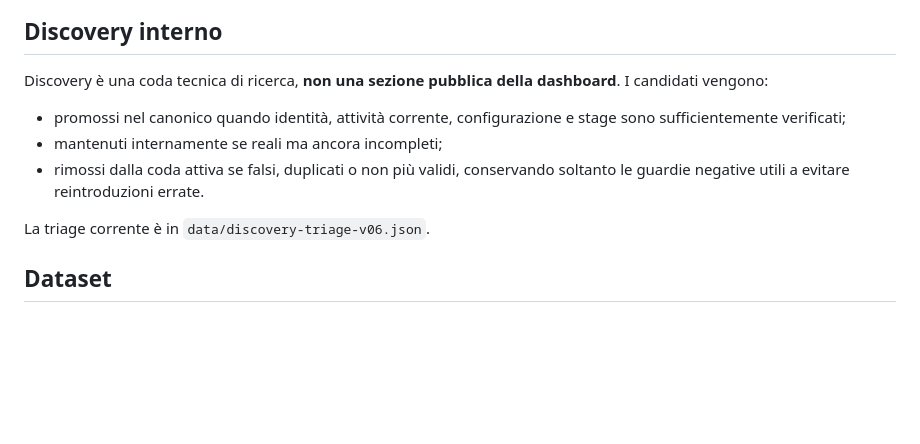
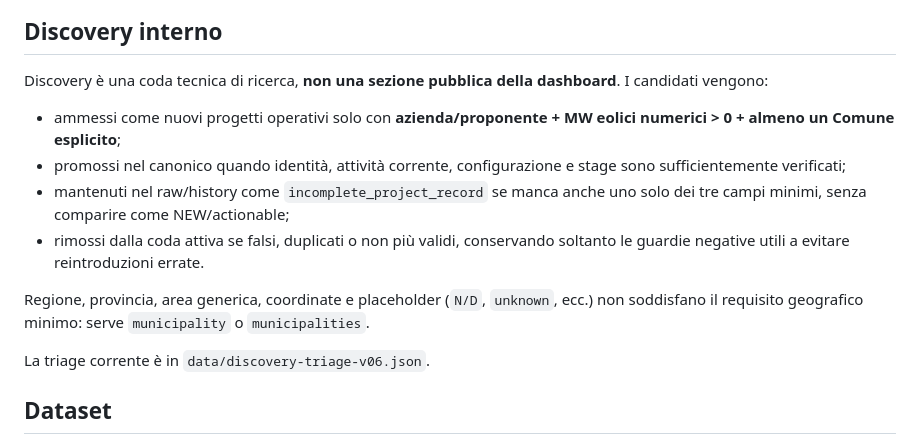
Before and after one commit to EmAnzi3/project_radar_mvp, a Markdown page: docs/wind/README.md, the part around the change. GitHub-like rendering; blank space fills up the shorter version.

Commit message:
docs: document hard gate for wind project candidates

```diff
--- a/docs/wind/README.md
+++ b/docs/wind/README.md
@@ -18,9 +18,12 @@ Il Radar pubblico corrente contiene:
 
 Discovery è una coda tecnica di ricerca, **non una sezione pubblica della dashboard**. I candidati vengono:
 
+- ammessi come nuovi progetti operativi solo con **azienda/proponente + MW eolici numerici > 0 + almeno un Comune esplicito**;
 - promossi nel canonico quando identità, attività corrente, configurazione e stage sono sufficientemente verificati;
-- mantenuti internamente se reali ma ancora incompleti;
+- mantenuti nel raw/history come `incomplete_project_record` se manca anche uno solo dei tre campi minimi, senza comparire come NEW/actionable;
 - rimossi dalla coda attiva se falsi, duplicati o non più validi, conservando soltanto le guardie negative utili a evitare reintroduzioni errate.
+
+Regione, provincia, area generica, coordinate e placeholder (`N/D`, `unknown`, ecc.) non soddisfano il requisito geografico minimo: serve `municipality` o `municipalities`.
 
 La triage corrente è in `data/discovery-triage-v06.json`.
 
```
